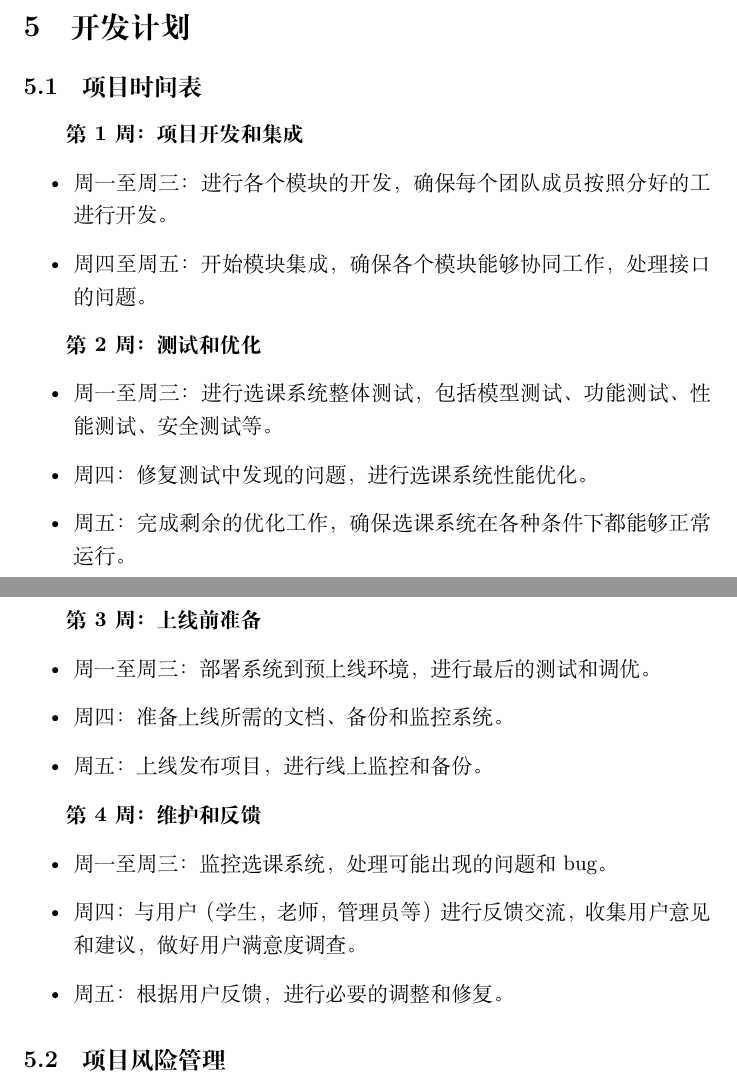
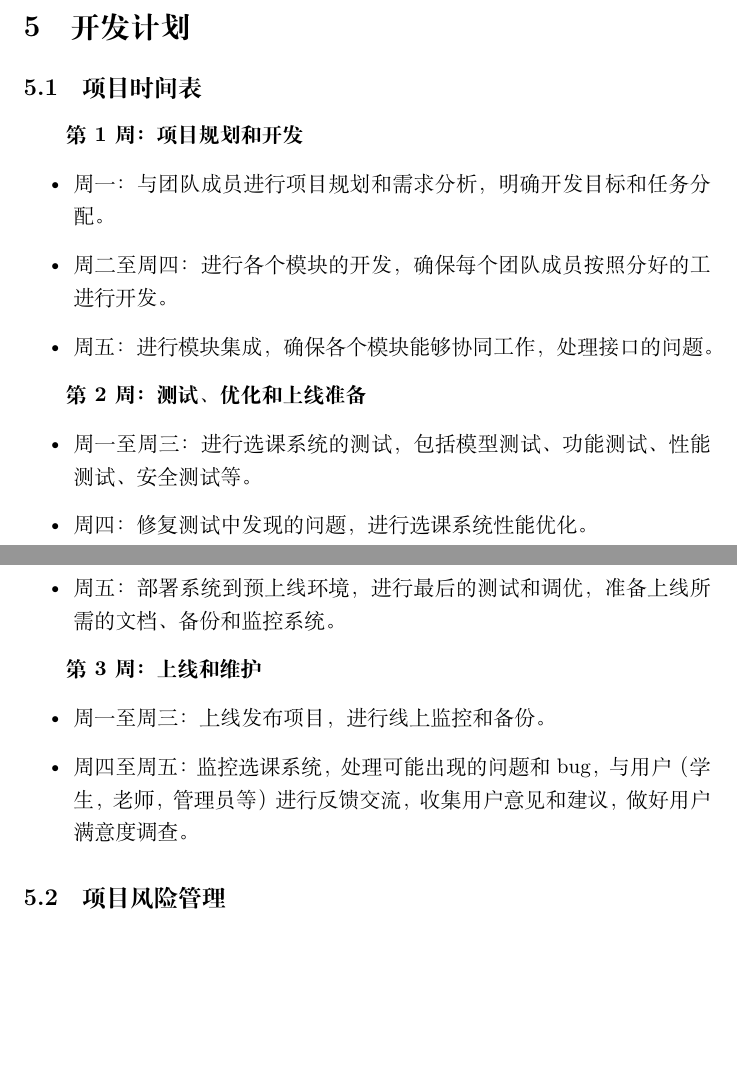
Before and after one commit to wodemaster-NJUSE/SoftwareQualityAssurance, a LaTeX document (一阶段/一阶段.tex): two parts of pages 14 and 15 of 29 before the commit and two parts of pages 14 and 15 of 28 after it, joined at a grey line, cut so that both start at the same text, the shorter picture padded with empty space. Compiled offline with XeLaTeX.

Commit message:
修改项目时间表

```diff
--- a/一阶段/一阶段.tex
+++ b/一阶段/一阶段.tex
@@ -309,32 +309,26 @@
 
 \section{开发计划}
 \subsection{项目时间表}
-\textbf{第1周：项目开发和集成}
+\textbf{第1周：项目规划和开发}
 \begin{itemize}
-	\item 周一至周三：进行各个模块的开发，确保每个团队成员按照分好的工进行开发。
-	\item 周四至周五：开始模块集成，确保各个模块能够协同工作，处理接口的问题。
+	\item 周一：与团队成员进行项目规划和需求分析，明确开发目标和任务分配。
+	\item 周二至周四：进行各个模块的开发，确保每个团队成员按照分好的工进行开发。
+	\item 周五：进行模块集成，确保各个模块能够协同工作，处理接口的问题。
 \end{itemize}
 
-\textbf{第2周：测试和优化}
+\textbf{第2周：测试、优化和上线准备}
 \begin{itemize}
-  \item 周一至周三：进行选课系统整体测试，包括模型测试、功能测试、性能测试、安全测试等。
-  \item 周四：修复测试中发现的问题，进行选课系统性能优化。
-  \item 周五：完成剩余的优化工作，确保选课系统在各种条件下都能够正常运行。
+	\item 周一至周三：进行选课系统的测试，包括模型测试、功能测试、性能测试、安全测试等。
+	\item 周四：修复测试中发现的问题，进行选课系统性能优化。
+	\item 周五：部署系统到预上线环境，进行最后的测试和调优，准备上线所需的文档、备份和监控系统。
 \end{itemize}
 
-\textbf{第3周：上线前准备}
+\textbf{第3周：上线和维护}
 \begin{itemize}
-	\item 周一至周三：部署系统到预上线环境，进行最后的测试和调优。
-	\item 周四：准备上线所需的文档、备份和监控系统。
-	\item 周五：上线发布项目，进行线上监控和备份。
+	\item 周一至周三：上线发布项目，进行线上监控和备份。
+	\item 周四至周五：监控选课系统，处理可能出现的问题和bug，与用户（学生，老师，管理员等）进行反馈交流，收集用户意见和建议，做好用户满意度调查。
 \end{itemize}
 
-\textbf{第4周：维护和反馈}
-\begin{itemize}
-	\item 周一至周三：监控选课系统，处理可能出现的问题和bug。
-	\item 周四：与用户（学生，老师，管理员等）进行反馈交流，收集用户意见和建议，做好用户满意度调查。
-	\item 周五：根据用户反馈，进行必要的调整和修复。
-\end{itemize}
 \subsection{项目风险管理}
 \textbf{技术风险:}
 \begin{itemize}
```
Also changed, not shown: 一阶段/一阶段.pdf, 4 other files.
